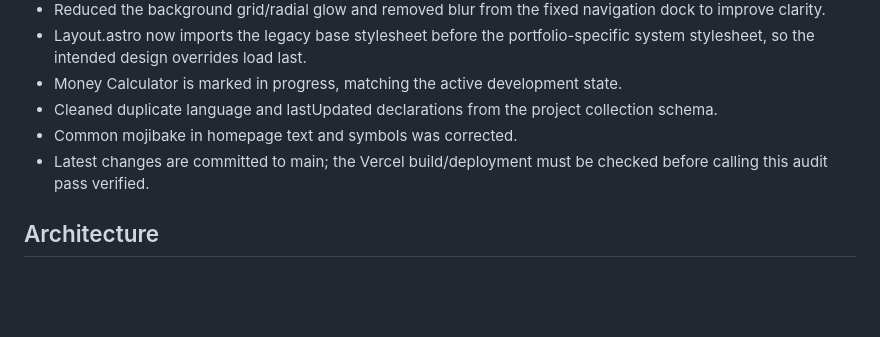
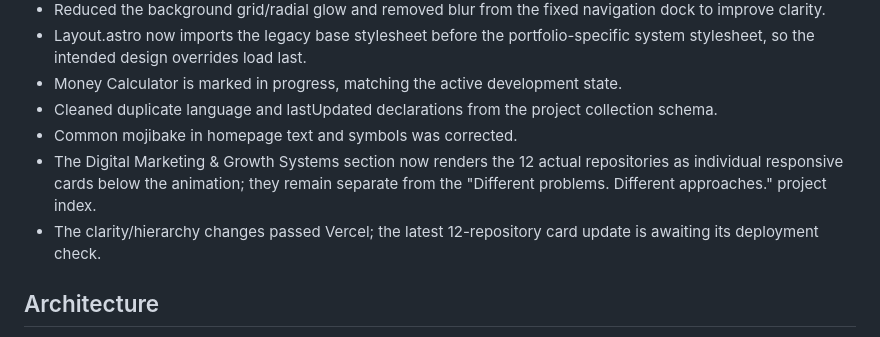
Before and after one commit to barshan94/portfolio, a Markdown page: MEMORY.md, the part around the change. Drawn GitHub-style; blank space fills up the shorter version.

Commit message:
Record the separate digital marketing repository index

```diff
--- a/MEMORY.md
+++ b/MEMORY.md
@@ -14,7 +14,8 @@ Last updated: 2026-10-16 (portfolio audit: corrected CSS load order, reduced haz
 - Money Calculator is marked in progress, matching the active development state.
 - Cleaned duplicate language and lastUpdated declarations from the project collection schema.
 - Common mojibake in homepage text and symbols was corrected.
-- Latest changes are committed to main; the Vercel build/deployment must be checked before calling this audit pass verified.
+- The Digital Marketing & Growth Systems section now renders the 12 actual repositories as individual responsive cards below the animation; they remain separate from the "Different problems. Different approaches." project index.
+- The clarity/hierarchy changes passed Vercel; the latest 12-repository card update is awaiting its deployment check.
 
 ## Architecture
 
```
